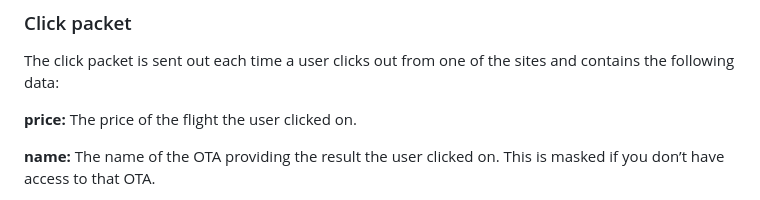
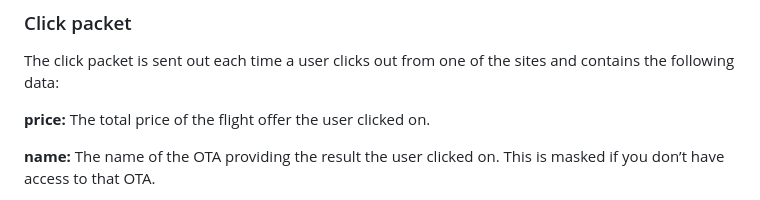
Before and after one commit to Flightmate/Flightmate-Stream, a Markdown page: README.md, the part around the change. Rendered like a GitHub page.

Commit message:
Update README.md
Improved definition of click->price

```diff
--- a/README.md
+++ b/README.md
@@ -172,7 +172,7 @@ The length of this list will be 1 for one way searches, 2 for two way searches a
 
 The click packet is sent out each time a user clicks out from one of the sites and contains the following data:
 
-**price:** The price of the flight the user clicked on.
+**price:** The total price of the flight offer the user clicked on.
 
 **name:** The name of the OTA providing the result the user clicked on. This is masked if you don’t have access to that OTA.
 
```
